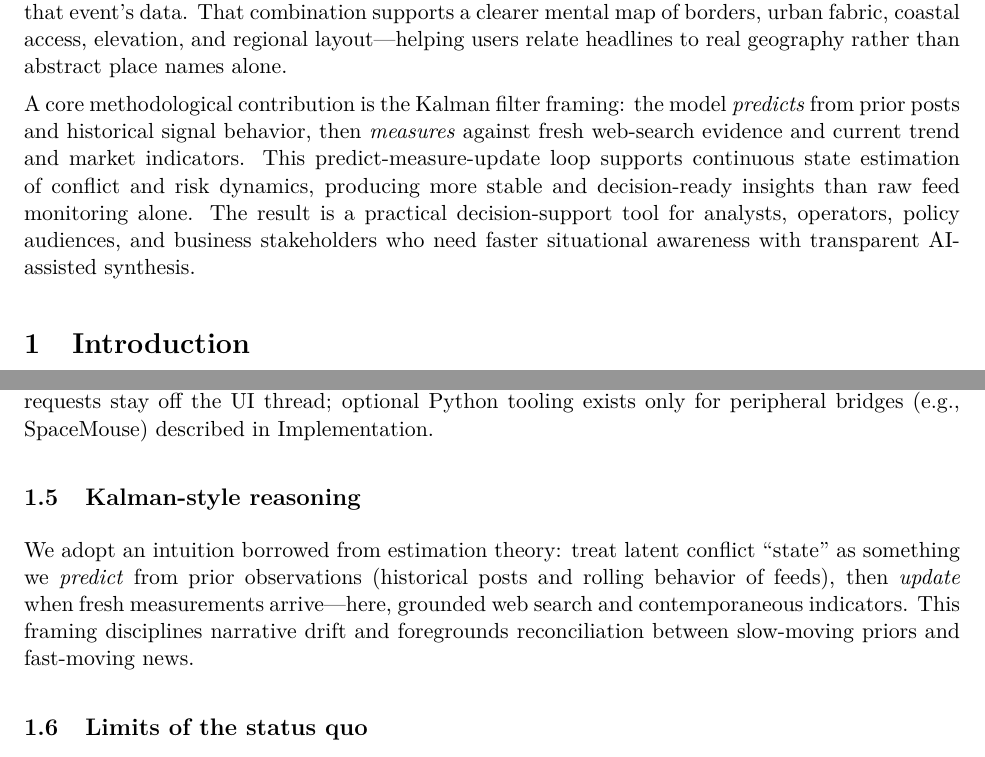
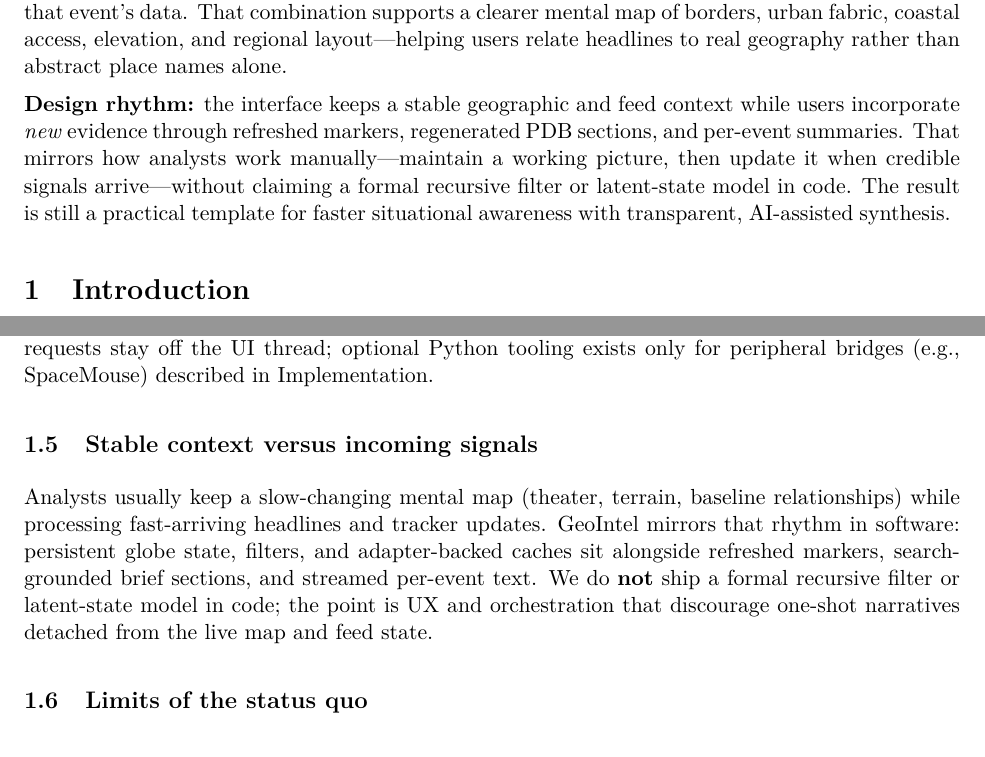
Before and after one commit to Ben-W-Yal/Good_Vibes_Final_Project, a LaTeX document (main.tex, which reads sections/executive_summary.tex, sections/introduction.tex): two parts of pages 2 and 3 of 14, joined at a grey line, cut so that both start at the same text. Compiled offline with pdfLaTeX.

Commit message:
Remove Kalman framing; describe stable context vs incoming signals honestly.
Made-with: Cursor

```diff
--- a/sections/executive_summary.tex
+++ b/sections/executive_summary.tex
@@ -7,4 +7,4 @@ GeoIntel is an impactful, game-changing intelligence application that redefines
 
 The interface pairs narrative intelligence with geographic grounding: grounded web research surfaces relevant article imagery where available, so users see visual context alongside text; users control an interactive 3D globe with terrain and building visualization (via Cesium ion) to pan, tilt, and zoom through the physical environment where events unfold. Selecting a specific event also triggers an \textbf{AI analyst summary} and an optional \textbf{chat} interface for follow-up questions scoped to that event's data. That combination supports a clearer mental map of borders, urban fabric, coastal access, elevation, and regional layout---helping users relate headlines to real geography rather than abstract place names alone.
 
-A core methodological contribution is the Kalman filter framing: the model \emph{predicts} from prior posts and historical signal behavior, then \emph{measures} against fresh web-search evidence and current trend and market indicators. This predict-measure-update loop supports continuous state estimation of conflict and risk dynamics, producing more stable and decision-ready insights than raw feed monitoring alone. The result is a practical decision-support tool for analysts, operators, policy audiences, and business stakeholders who need faster situational awareness with transparent AI-assisted synthesis.
+\textbf{Design rhythm:} the interface keeps a stable geographic and feed context while users incorporate \emph{new} evidence through refreshed markers, regenerated PDB sections, and per-event summaries. That mirrors how analysts work manually---maintain a working picture, then update it when credible signals arrive---without claiming a formal recursive filter or latent-state model in code. The result is still a practical template for faster situational awareness with transparent, AI-assisted synthesis.
--- a/sections/introduction.tex
+++ b/sections/introduction.tex
@@ -23,9 +23,9 @@ That is exactly what a structured brief requires.
 Gemini~\cite{gemini-api} with search grounding ties statements to retrieved URLs where the API exposes citations, reducing unattributed speculation.
 Express~\cite{express} API routes in TypeScript orchestrate retrieval, normalization, and prompting. Heavy requests stay off the UI thread; optional Python tooling exists only for peripheral bridges (e.g., SpaceMouse) described in Implementation.
 
-\subsection{Kalman-style reasoning}
+\subsection{Stable context versus incoming signals}
 
-We adopt an intuition borrowed from estimation theory: treat latent conflict ``state'' as something we \emph{predict} from prior observations (historical posts and rolling behavior of feeds), then \emph{update} when fresh measurements arrive---here, grounded web search and contemporaneous indicators. This framing disciplines narrative drift and foregrounds reconciliation between slow-moving priors and fast-moving news.
+Analysts usually keep a slow-changing mental map (theater, terrain, baseline relationships) while processing fast-arriving headlines and tracker updates. GeoIntel mirrors that rhythm in software: persistent globe state, filters, and adapter-backed caches sit alongside refreshed markers, search-grounded brief sections, and streamed per-event text. We do \textbf{not} ship a formal recursive filter or latent-state model in code; the point is UX and orchestration that discourage one-shot narratives detached from the live map and feed state.
 
 \subsection{Limits of the status quo}
 
```
Also changed, not shown: main.pdf.
